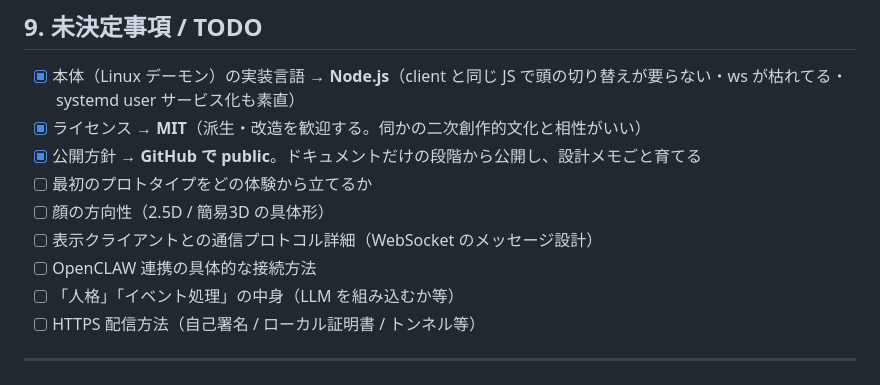
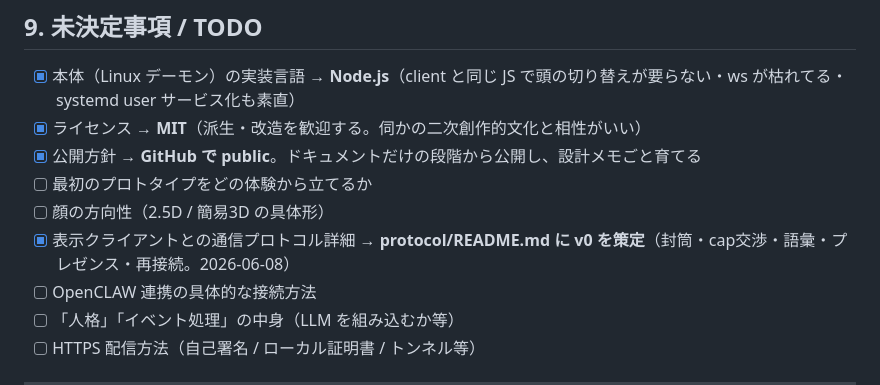
Before and after one commit to AideaHandesen-dvs/tatazuka, a Markdown page: README.md, the part around the change. Rendered like a GitHub page.

```diff
--- a/README.md
+++ b/README.md
@@ -191,7 +191,7 @@ tatazuka/
 - [x] 公開方針 → **GitHub で public**。ドキュメントだけの段階から公開し、設計メモごと育てる
 - [ ] 最初のプロトタイプをどの体験から立てるか
 - [ ] 顔の方向性（2.5D / 簡易3D の具体形）
-- [ ] 表示クライアントとの通信プロトコル詳細（WebSocket のメッセージ設計）
+- [x] 表示クライアントとの通信プロトコル詳細 → **protocol/README.md に v0 を策定**（封筒・cap交渉・語彙・プレゼンス・再接続。2026-06-08）
 - [ ] OpenCLAW 連携の具体的な接続方法
 - [ ] 「人格」「イベント処理」の中身（LLM を組み込むか等）
 - [ ] HTTPS 配信方法（自己署名 / ローカル証明書 / トンネル等）
```
Also changed, not shown: protocol/README.md (+38 -2 lines).
